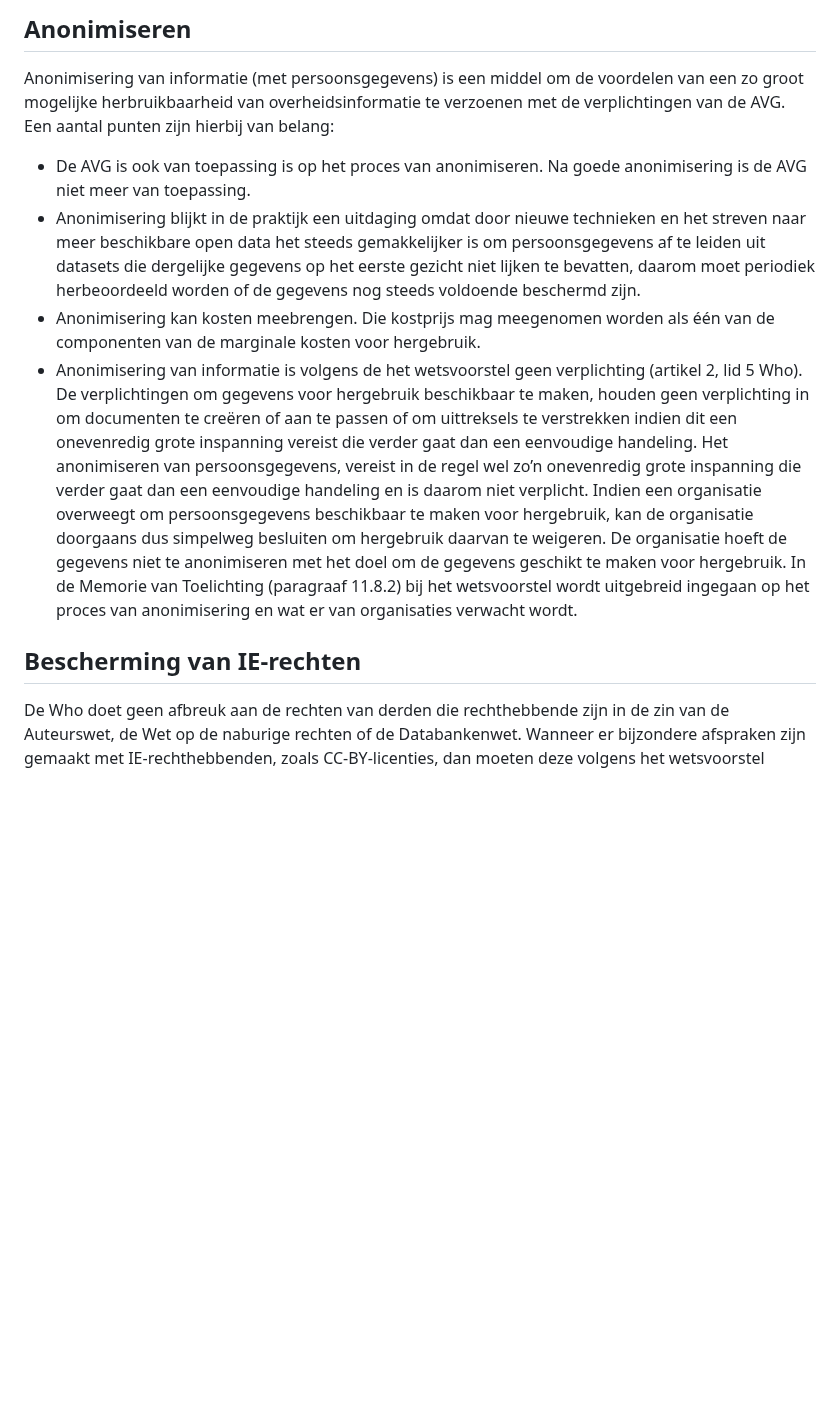
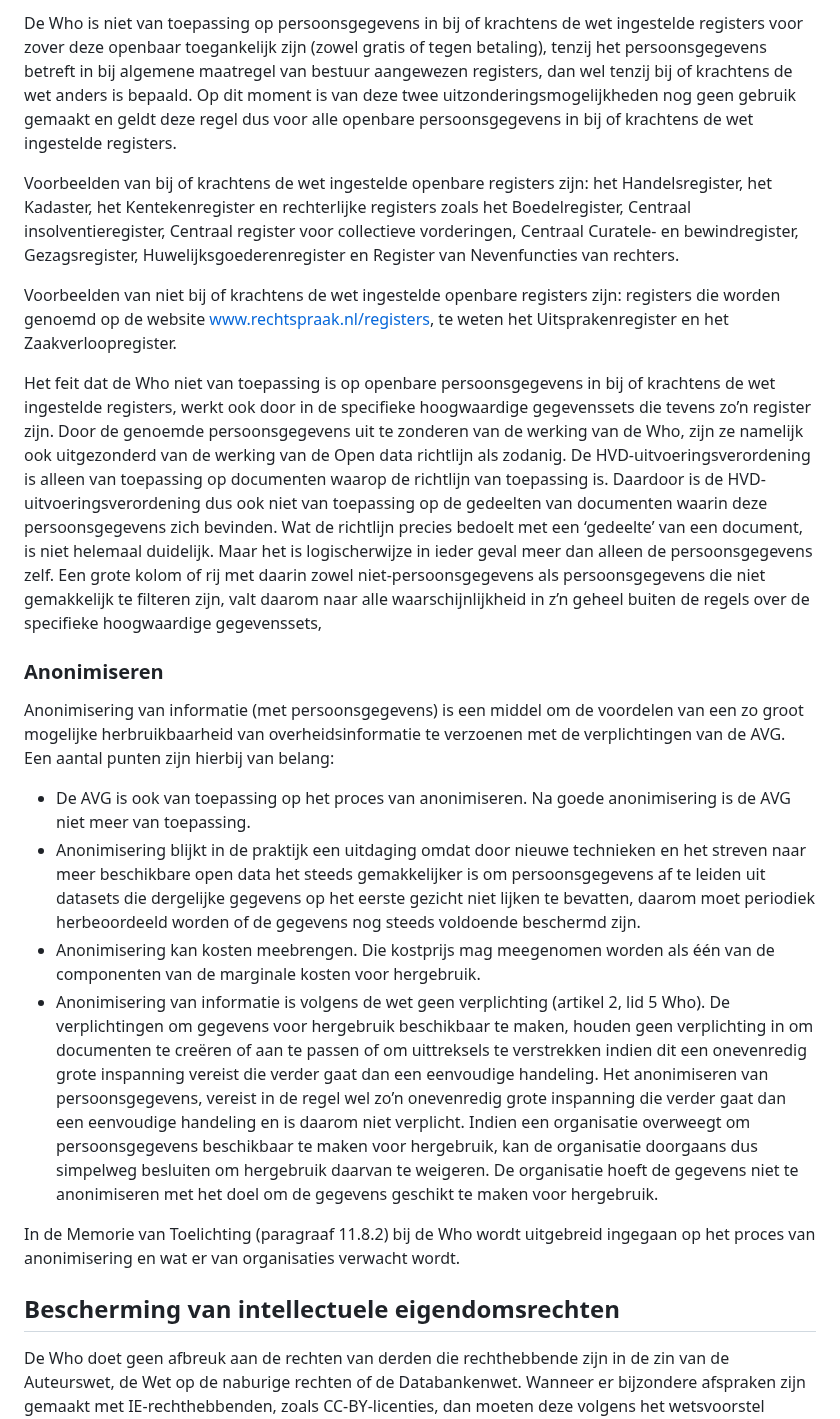
Before and after one commit to MinBZK/Handleiding-hWho, a Markdown page: Aanbevelingbescherming.md, the part around one of its changes. GitHub-like rendering; blank space fills up the shorter version.

```diff
--- a/Aanbevelingbescherming.md
+++ b/Aanbevelingbescherming.md
@@ -22,11 +22,22 @@ Voorbeelden van niet bij of krachtens de wet ingestelde openbare registers: regi
 
-## Anonimiseren
+De Who is niet van toepassing op persoonsgegevens in bij of krachtens de wet ingestelde registers voor zover deze openbaar toegankelijk zijn (zowel gratis of tegen betaling), tenzij het persoonsgegevens betreft in bij algemene maatregel van bestuur aangewezen registers, dan wel tenzij bij of krachtens de wet anders is bepaald. Op dit moment is van deze twee uitzonderingsmogelijkheden nog geen gebruik gemaakt en geldt deze regel dus voor alle openbare persoonsgegevens in bij of krachtens de wet ingestelde registers.
+
+Voorbeelden van bij of krachtens de wet ingestelde openbare registers zijn: het Handelsregister, het Kadaster, het Kentekenregister en rechterlijke registers zoals het Boedelregister, Centraal insolventieregister, Centraal register voor collectieve vorderingen, Centraal Curatele- en bewindregister, Gezagsregister, Huwelijksgoederenregister en Register van Nevenfuncties van rechters.
+
+Voorbeelden van niet bij of krachtens de wet ingestelde openbare registers zijn: registers die worden genoemd op de website www.rechtspraak.nl/registers, te weten het Uitsprakenregister en het Zaakverloopregister.
+
+Het feit dat de Who niet van toepassing is op openbare persoonsgegevens in bij of krachtens de wet ingestelde registers, werkt ook door in de specifieke hoogwaardige gegevenssets die tevens zo’n register zijn. Door de genoemde persoonsgegevens uit te zonderen van de werking van de Who, zijn ze namelijk ook uitgezonderd van de werking van de Open data richtlijn  als zodanig.  De HVD-uitvoeringsverordening is alleen van toepassing op documenten waarop de richtlijn van toepassing is.  Daardoor is de HVD-uitvoeringsverordening dus ook niet van toepassing op de gedeelten van documenten waarin deze persoonsgegevens zich bevinden. Wat de richtlijn precies bedoelt met een ‘gedeelte’ van een document, is niet helemaal duidelijk. Maar het is logischerwijze in ieder geval meer dan alleen de persoonsgegevens zelf. Een grote kolom of rij met daarin zowel niet-persoonsgegevens als persoonsgegevens die niet gemakkelijk te filteren zijn, valt daarom naar alle waarschijnlijkheid in z’n geheel buiten de regels over de specifieke hoogwaardige gegevenssets,
+
+### Anonimiseren
+
 Anonimisering van informatie (met persoonsgegevens) is een middel om de voordelen van een zo groot mogelijke herbruikbaarheid van overheidsinformatie te verzoenen met de verplichtingen van de AVG. Een aantal punten zijn hierbij van belang:
-- De AVG is ook van toepassing is op het proces van anonimiseren. Na goede anonimisering is de AVG niet meer van toepassing.
+
+- De AVG is ook van toepassing op het proces van anonimiseren. Na goede anonimisering is de AVG niet meer van toepassing.
 - Anonimisering blijkt in de praktijk een uitdaging omdat door nieuwe technieken en het streven naar meer beschikbare open data het steeds gemakkelijker is om persoonsgegevens af te leiden uit datasets die dergelijke gegevens op het eerste gezicht niet lijken te bevatten, daarom moet periodiek herbeoordeeld worden of de gegevens nog steeds voldoende beschermd zijn.
 - Anonimisering kan kosten meebrengen. Die kostprijs mag meegenomen worden als één van de componenten van de marginale kosten voor hergebruik.
-- Anonimisering van informatie is volgens de het wetsvoorstel geen verplichting (artikel 2, lid 5 Who). De verplichtingen om gegevens voor hergebruik beschikbaar te maken, houden geen verplichting in om documenten te creëren of aan te passen of om uittreksels te verstrekken indien dit een onevenredig grote inspanning vereist die verder gaat dan een eenvoudige handeling. Het anonimiseren van persoonsgegevens, vereist in de regel wel zo’n onevenredig grote inspanning die verder gaat dan een eenvoudige handeling en is daarom niet verplicht. Indien een organisatie overweegt om persoonsgegevens beschikbaar te maken voor hergebruik, kan de organisatie doorgaans dus simpelweg besluiten om hergebruik daarvan te weigeren. De organisatie hoeft de gegevens niet te anonimiseren met het doel om de gegevens geschikt te maken voor hergebruik.
-In de Memorie van Toelichting (paragraaf 11.8.2) bij het wetsvoorstel wordt uitgebreid ingegaan op het proces van anonimisering en wat er van organisaties verwacht wordt.
+- Anonimisering van informatie is volgens de wet geen verplichting (artikel 2, lid 5 Who). De verplichtingen om gegevens voor hergebruik beschikbaar te maken, houden geen verplichting in om documenten te creëren of aan te passen of om uittreksels te verstrekken indien dit een onevenredig grote inspanning vereist die verder gaat dan een eenvoudige handeling. Het anonimiseren van persoonsgegevens, vereist in de regel wel zo’n onevenredig grote inspanning die verder gaat dan een eenvoudige handeling en is daarom niet verplicht. Indien een organisatie overweegt om persoonsgegevens beschikbaar te maken voor hergebruik, kan de organisatie doorgaans dus simpelweg besluiten om hergebruik daarvan te weigeren. De organisatie hoeft de gegevens niet te anonimiseren met het doel om de gegevens geschikt te maken voor hergebruik.
 
-## Bescherming van IE-rechten
+In de Memorie van Toelichting (paragraaf 11.8.2) bij de Who wordt uitgebreid ingegaan op het proces van anonimisering en wat er van organisaties verwacht wordt.
+
+## Bescherming van intellectuele eigendomsrechten
 De Who doet geen afbreuk aan de rechten van derden die rechthebbende zijn in de zin van de Auteurswet, de Wet op de naburige rechten of de Databankenwet. Wanneer er bijzondere afspraken zijn gemaakt met IE-rechthebbenden, zoals CC-BY-licenties, dan moeten deze volgens het wetsvoorstel worden gerespecteerd. Dat kan praktisch betekenen dat de naam van de auteur of de bron vermeld moet worden. Die naamsvermelding zal zijn grondslag meestal vinden in het auteursrecht en het zal hergebruikers niet vrij staan om die naam te gebruiken voor andere doeleinden dan bronvermelding.
```
Also changed, not shown: other parts of Aanbevelingbescherming.md (+12 -12 lines).
